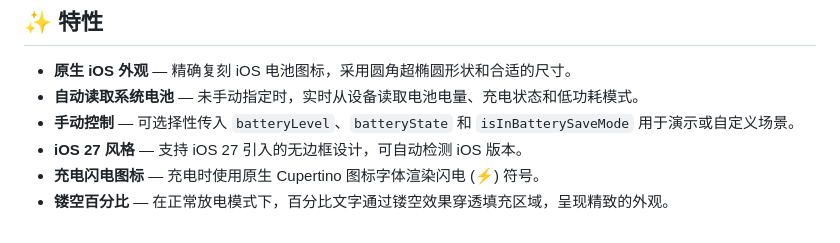
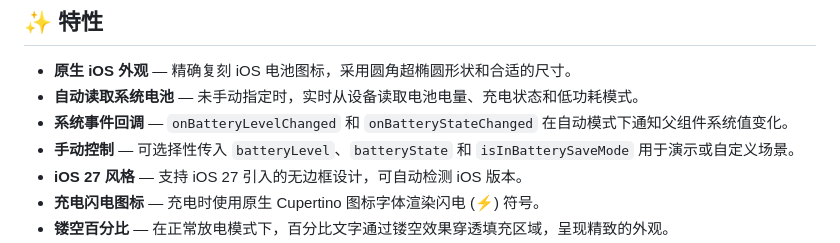
Before and after one commit to runoob-coder/ios_battery_indicator, a Markdown page: README_CN.md, the part around one of its changes. Rendered like a GitHub page.

```diff
--- a/README_CN.md
+++ b/README_CN.md
@@ -17,6 +17,7 @@ Language: [English](README.md) | 中文
 
 - **原生 iOS 外观** — 精确复刻 iOS 电池图标，采用圆角超椭圆形状和合适的尺寸。
 - **自动读取系统电池** — 未手动指定时，实时从设备读取电池电量、充电状态和低功耗模式。
+- **系统事件回调** — `onBatteryLevelChanged` 和 `onBatteryStateChanged` 在自动模式下通知父组件系统值变化。
 - **手动控制** — 可选择性传入 `batteryLevel`、`batteryState` 和 `isInBatterySaveMode` 用于演示或自定义场景。
 - **iOS 27 风格** — 支持 iOS 27 引入的无边框设计，可自动检测 iOS 版本。
 - **充电闪电图标** — 充电时使用原生 Cupertino 图标字体渲染闪电 (⚡) 符号。
```
Also changed, not shown: other parts of README_CN.md (+1 -1 lines), README.md (+4 -1 lines).
